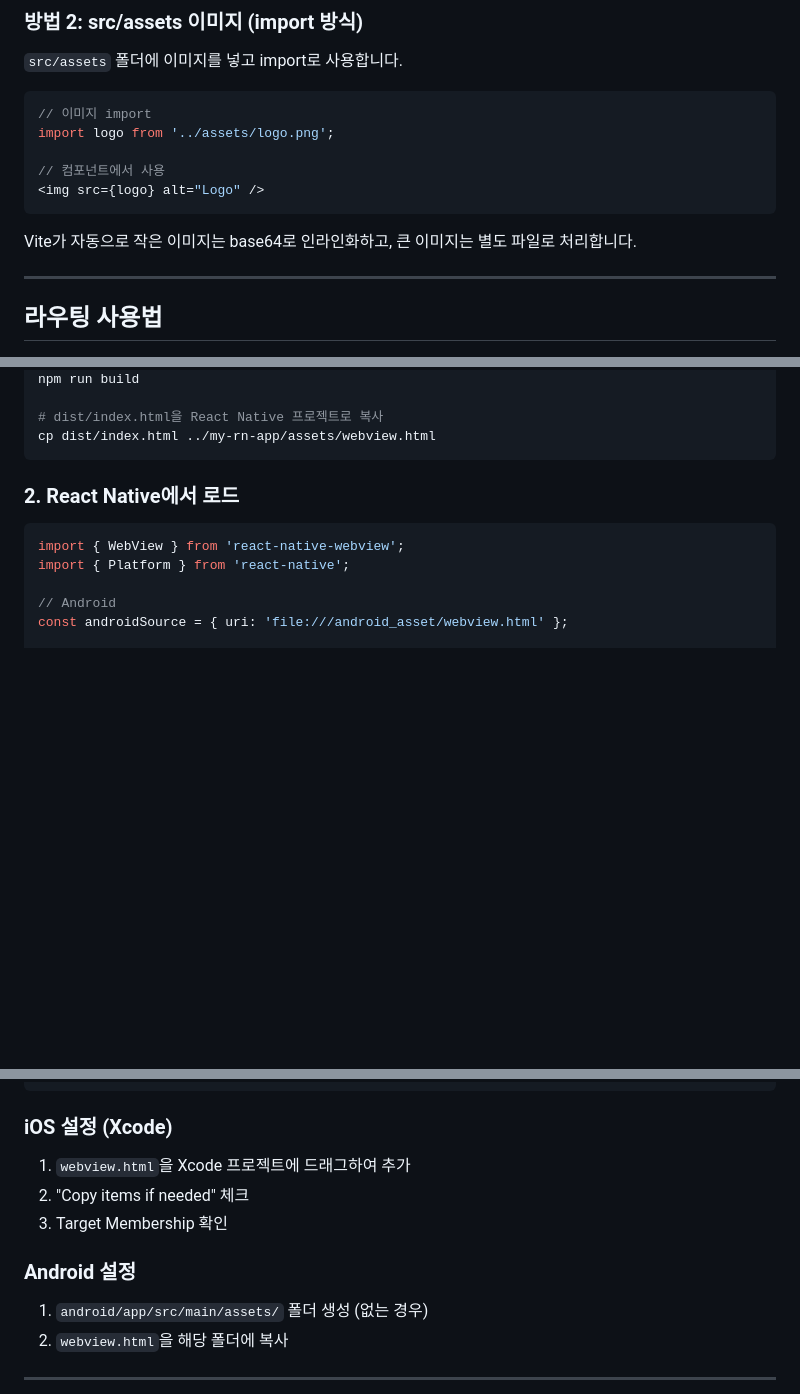
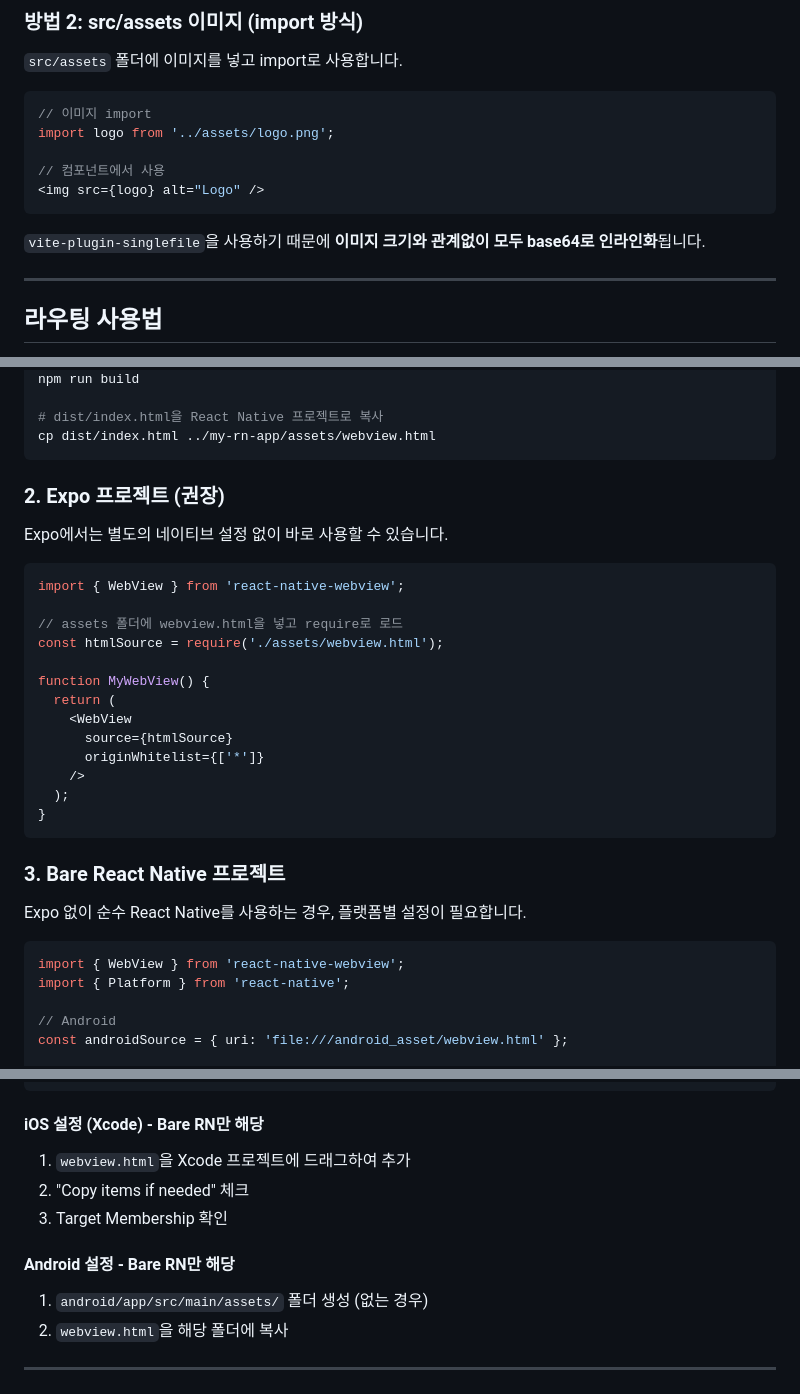
Before and after one commit to LimFull/random-pick, a Markdown page: README.md, 3 parts joined by grey strips. GitHub-like rendering; blank space fills up the shorter version.

Commit message:
docs: README 수정 - 이미지 인라인화 및 Expo 설명 보완

````diff
--- a/README.md
+++ b/README.md
@@ -58,7 +58,7 @@ import logo from '../assets/logo.png';
 <img src={logo} alt="Logo" />
 ```
 
-Vite가 자동으로 작은 이미지는 base64로 인라인화하고, 큰 이미지는 별도 파일로 처리합니다.
+`vite-plugin-singlefile`을 사용하기 때문에 **이미지 크기와 관계없이 모두 base64로 인라인화**됩니다.
 
 ---
 
@@ -140,7 +140,29 @@ npm run build
 cp dist/index.html ../my-rn-app/assets/webview.html
 ```
 
-### 2. React Native에서 로드
+### 2. Expo 프로젝트 (권장)
+
+Expo에서는 별도의 네이티브 설정 없이 바로 사용할 수 있습니다.
+
+```tsx
+import { WebView } from 'react-native-webview';
+
+// assets 폴더에 webview.html을 넣고 require로 로드
+const htmlSource = require('./assets/webview.html');
+
+function MyWebView() {
+  return (
+    <WebView
+      source={htmlSource}
+      originWhitelist={['*']}
+    />
+  );
+}
+```
+
+### 3. Bare React Native 프로젝트
+
+Expo 없이 순수 React Native를 사용하는 경우, 플랫폼별 설정이 필요합니다.
 
 ```tsx
 import { WebView } from 'react-native-webview';
@@ -162,13 +184,13 @@ function MyWebView() {
 }
 ```
 
-### iOS 설정 (Xcode)
+#### iOS 설정 (Xcode) - Bare RN만 해당
 
 1. `webview.html`을 Xcode 프로젝트에 드래그하여 추가
 2. "Copy items if needed" 체크
 3. Target Membership 확인
 
-### Android 설정
+#### Android 설정 - Bare RN만 해당
 
 1. `android/app/src/main/assets/` 폴더 생성 (없는 경우)
 2. `webview.html`을 해당 폴더에 복사
````
